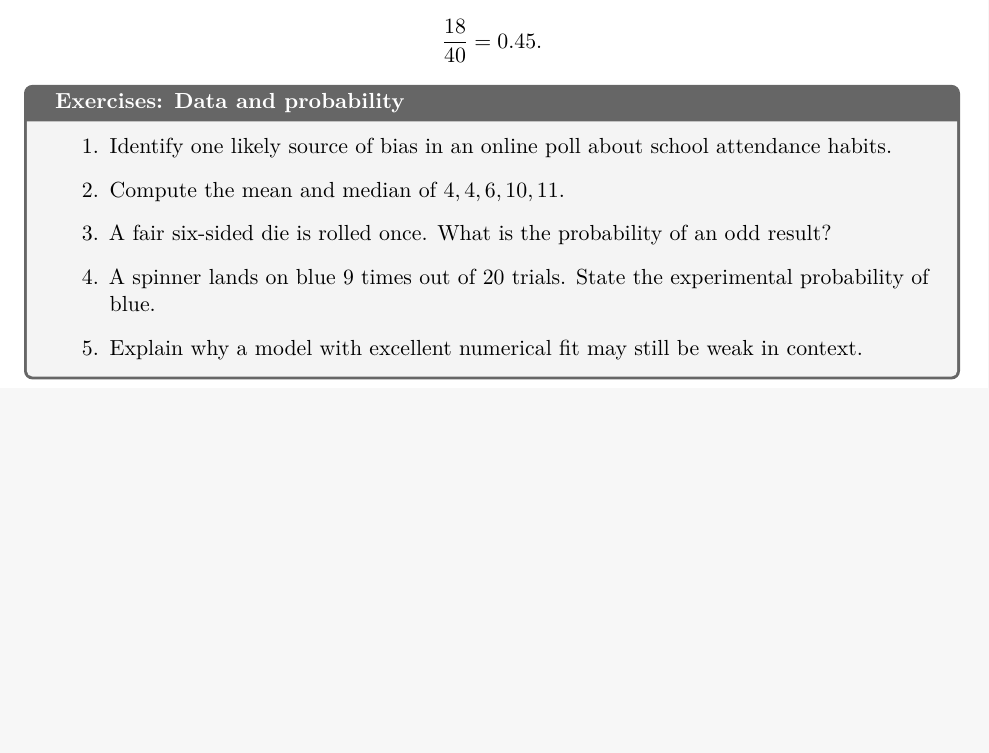
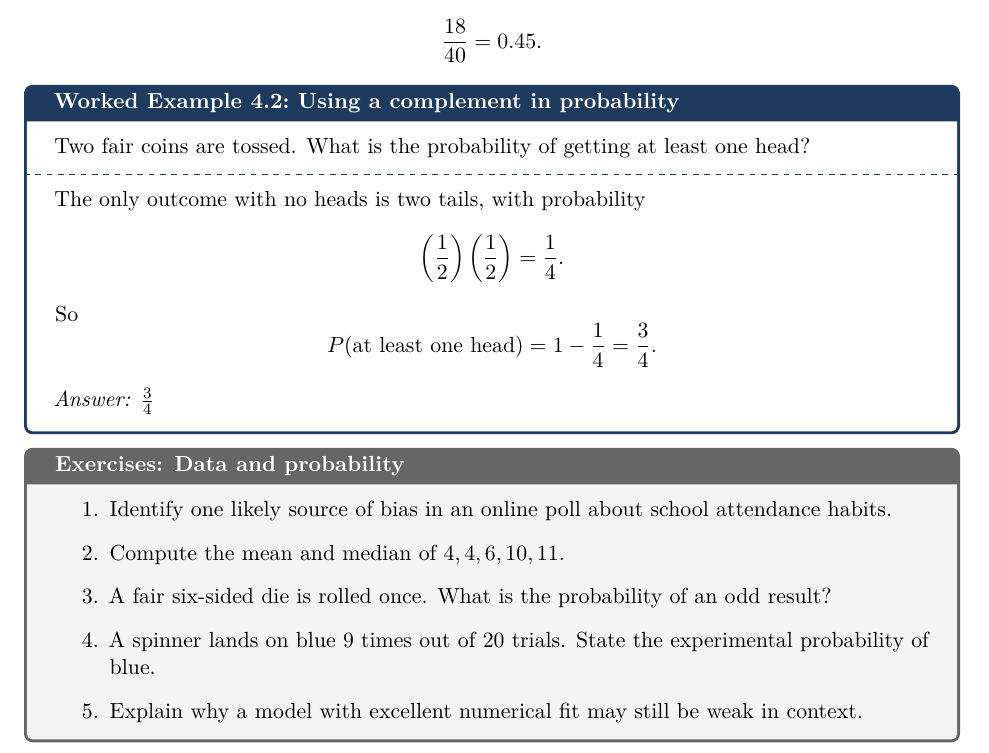
Before and after one commit to Campbe1xx/Math-Test-Prep, a LaTeX book (Ontario-Intermediate-Math-ABQ-Textbook.tex): part of page 12 of 28, cut so that both start at the same text, the shorter picture padded with empty space. Compiled offline with pdfLaTeX.

Commit message:
Polish probability pedagogy in LaTeX textbook
Co-authored-by: Campbe1xx <249799731+Campbe1xx@users.noreply.github.com>

```diff
--- a/Ontario-Intermediate-Math-ABQ-Textbook.tex
+++ b/Ontario-Intermediate-Math-ABQ-Textbook.tex
@@ -341,6 +341,20 @@ If an experiment yields $18$ heads in $40$ flips, the experimental probability o
 \[
 \frac{18}{40}=0.45.
 \]
+
+\begin{example}{Using a complement in probability}{probcomplement}
+Two fair coins are tossed. What is the probability of getting at least one head?
+\tcblower
+The only outcome with no heads is two tails, with probability
+\[
+\left(\frac{1}{2}\right)\left(\frac{1}{2}\right)=\frac{1}{4}.
+\]
+So
+\[
+P(\text{at least one head})=1-\frac{1}{4}=\frac{3}{4}.
+\]
+\answerline $\frac{3}{4}$
+\end{example}
 
 \begin{exercisebox}{Exercises: Data and probability}
 \begin{enumerate}
```
